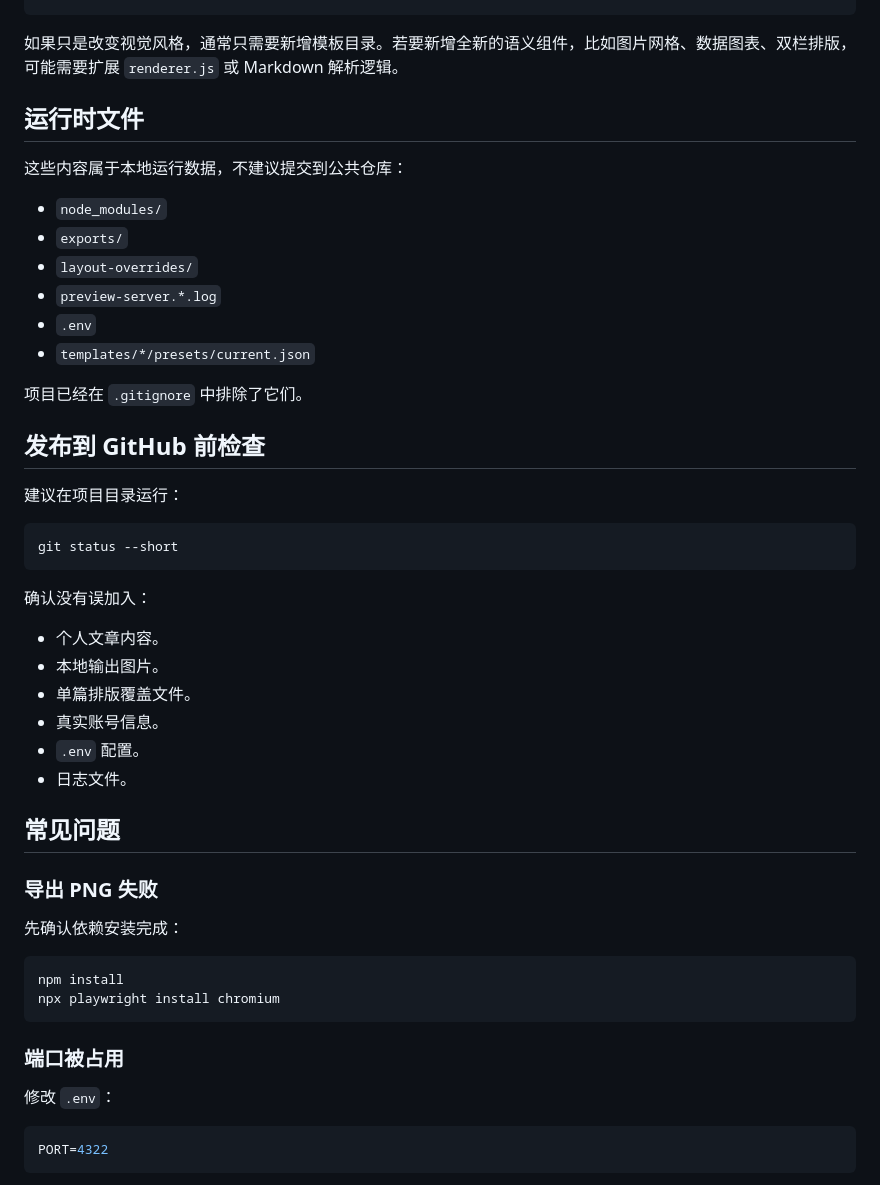
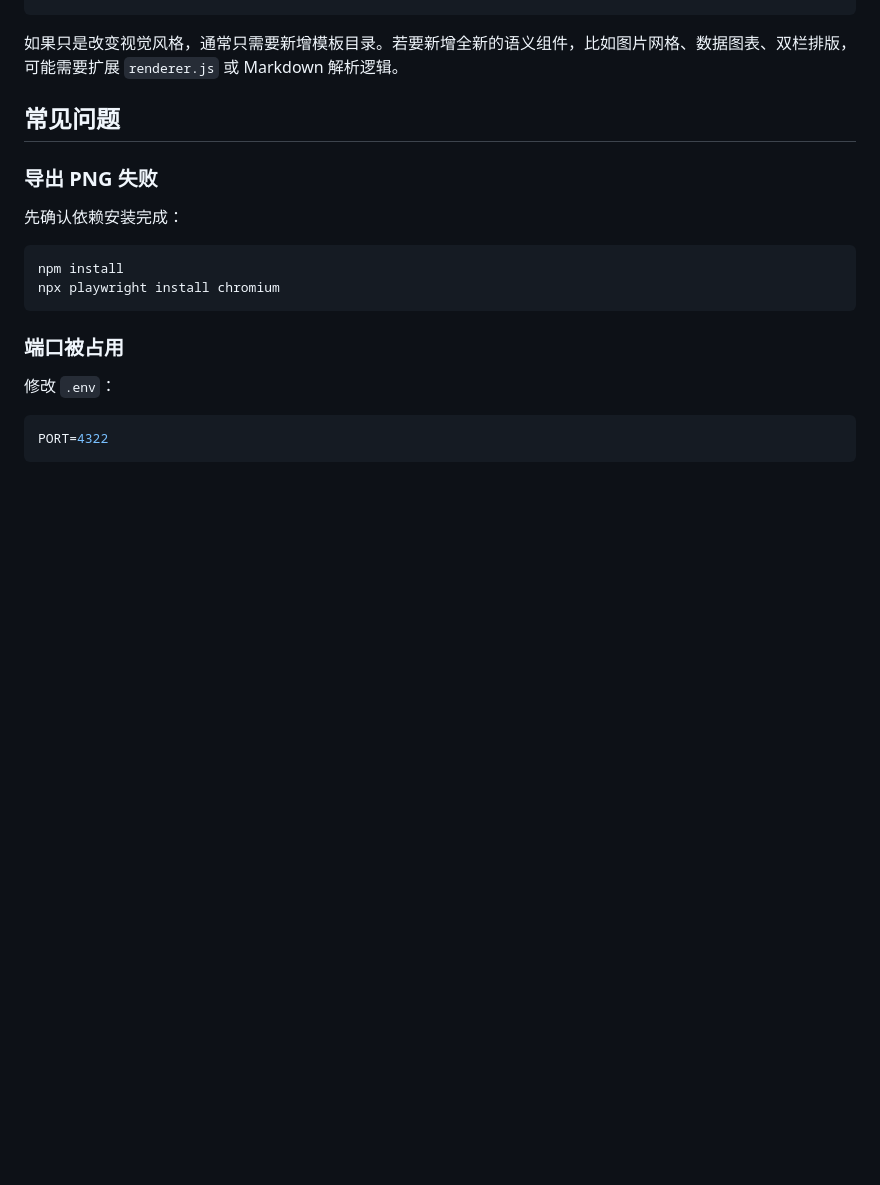
Before and after one commit to Hank9777/Hank-xhs-md-tool, a Markdown page: README.md, the part around the change. Drawn GitHub-style; blank space fills up the shorter version.

````diff
--- a/README.md
+++ b/README.md
@@ -193,35 +193,6 @@ templates/my-template/
 
 如果只是改变视觉风格，通常只需要新增模板目录。若要新增全新的语义组件，比如图片网格、数据图表、双栏排版，可能需要扩展 `renderer.js` 或 Markdown 解析逻辑。
 
-## 运行时文件
-
-这些内容属于本地运行数据，不建议提交到公共仓库：
-
-- `node_modules/`
-- `exports/`
-- `layout-overrides/`
-- `preview-server.*.log`
-- `.env`
-- `templates/*/presets/current.json`
-
-项目已经在 `.gitignore` 中排除了它们。
-
-## 发布到 GitHub 前检查
-
-建议在项目目录运行：
-
-```bash
-git status --short
-```
-
-确认没有误加入：
-
-- 个人文章内容。
-- 本地输出图片。
-- 单篇排版覆盖文件。
-- 真实账号信息。
-- `.env` 配置。
-- 日志文件。
 
 ## 常见问题
 
````
